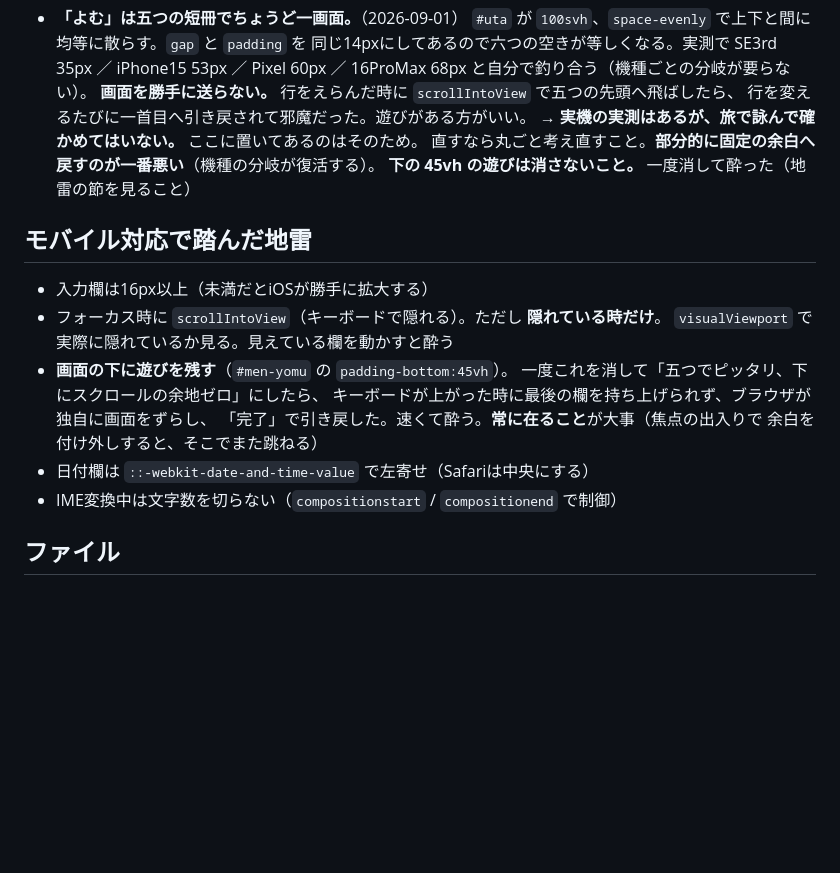
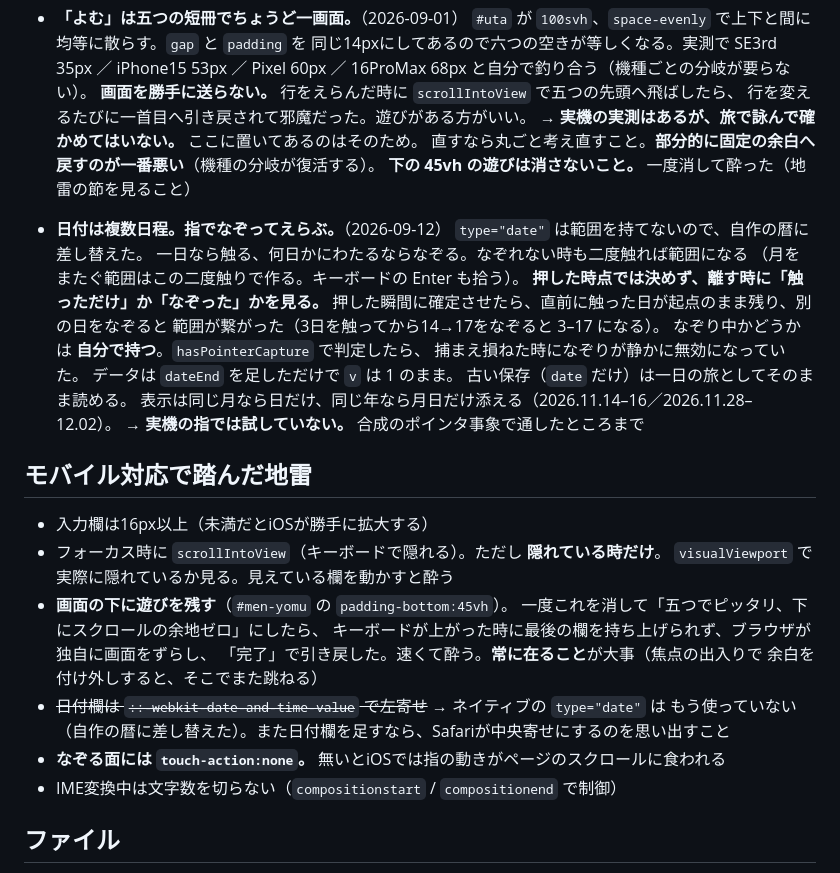
Before and after one commit to pontancan/tanka, a Markdown page: CLAUDE.md, the part around the change. GitHub-like rendering; blank space fills up the shorter version.

Commit message:
暦の決定をメモに残す（見立ての箱）
新しく決めたことは見立てに置く、という取り決めどおり。
実機の指ではまだ試していないので、なおさら。

Co-Authored-By: Claude Opus 5 <noreply@anthropic.com>

```diff
--- a/CLAUDE.md
+++ b/CLAUDE.md
@@ -96,6 +96,20 @@
   直すなら丸ごと考え直すこと。**部分的に固定の余白へ戻すのが一番悪い**（機種の分岐が復活する）。
   **下の 45vh の遊びは消さないこと。** 一度消して酔った（地雷の節を見ること）
 
+- **日付は複数日程。指でなぞってえらぶ。**（2026-09-12）
+  `type="date"` は範囲を持てないので、自作の暦に差し替えた。
+  一日なら触る、何日かにわたるならなぞる。なぞれない時も二度触れば範囲になる
+  （月をまたぐ範囲はこの二度触りで作る。キーボードの Enter も拾う）。
+  **押した時点では決めず、離す時に「触っただけ」か「なぞった」かを見る。**
+  押した瞬間に確定させたら、直前に触った日が起点のまま残り、別の日をなぞると
+  範囲が繋がった（3日を触ってから14→17をなぞると 3–17 になる）。
+  なぞり中かどうかは **自分で持つ**。`hasPointerCapture` で判定したら、
+  捕まえ損ねた時になぞりが静かに無効になっていた。
+  データは `dateEnd` を足しただけで `v` は 1 のまま。
+  古い保存（`date` だけ）は一日の旅としてそのまま読める。
+  表示は同じ月なら日だけ、同じ年なら月日だけ添える（2026.11.14–16／2026.11.28–12.02）。
+  → **実機の指では試していない。** 合成のポインタ事象で通したところまで
+
 ## モバイル対応で踏んだ地雷
 
 - 入力欄は16px以上（未満だとiOSが勝手に拡大する）
@@ -106,7 +120,9 @@
   キーボードが上がった時に最後の欄を持ち上げられず、ブラウザが独自に画面をずらし、
   「完了」で引き戻した。速くて酔う。**常に在ること**が大事（焦点の出入りで
   余白を付け外しすると、そこでまた跳ねる）
-- 日付欄は `::-webkit-date-and-time-value` で左寄せ（Safariは中央にする）
+- ~~日付欄は `::-webkit-date-and-time-value` で左寄せ~~ → ネイティブの `type="date"` は
+  もう使っていない（自作の暦に差し替えた）。また日付欄を足すなら、Safariが中央寄せにするのを思い出すこと
+- **なぞる面には `touch-action:none`。** 無いとiOSでは指の動きがページのスクロールに食われる
 - IME変換中は文字数を切らない（`compositionstart` / `compositionend` で制御）
 
 ## ファイル
```
